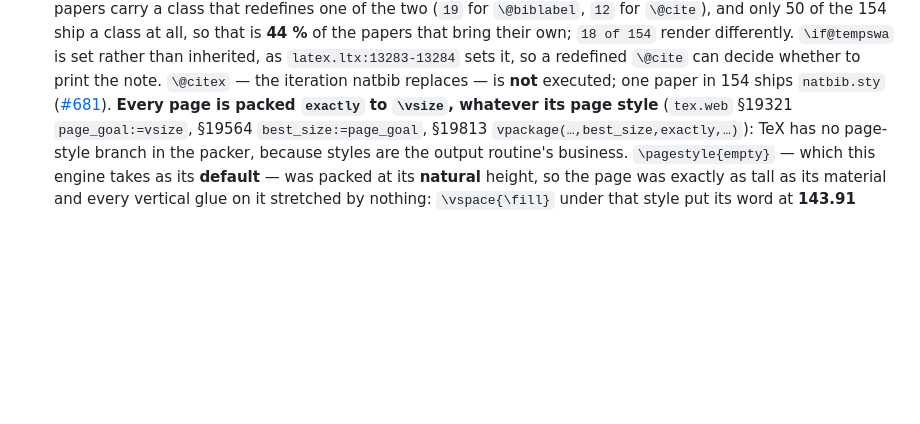
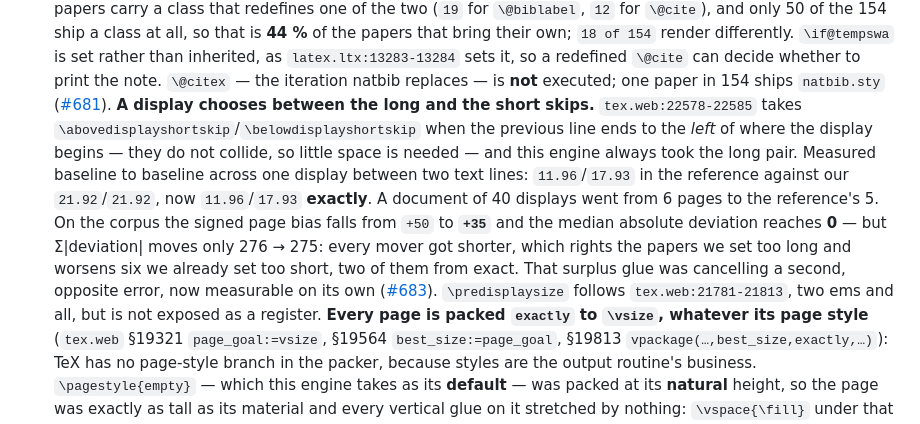
Before and after one commit to go-tex/engine, a Markdown page: README.md, the part around the change. Drawn GitHub-style; blank space fills up the shorter version.

Commit message:
README: a display chooses between the long and the short skips
Co-Authored-By: Claude Opus 5 <noreply@anthropic.com>

```diff
--- a/README.md
+++ b/README.md
@@ -366,6 +366,19 @@ Each stage is gated by an objective oracle:
    can decide whether to print the note. `\@citex` — the iteration natbib replaces — is
    **not** executed; one paper in 154 ships `natbib.sty`
    ([#681](https://github.com/go-tex/engine/issues/681)).
+   **A display chooses between the long and the short skips.** `tex.web:22578-22585`
+   takes `\abovedisplayshortskip`/`\belowdisplayshortskip` when the previous line ends
+   to the *left* of where the display begins — they do not collide, so little space is
+   needed — and this engine always took the long pair. Measured baseline to baseline
+   across one display between two text lines: `11.96`/`17.93` in the reference against
+   our `21.92`/`21.92`, now `11.96`/`17.93` **exactly**. A document of 40 displays went
+   from 6 pages to the reference's 5. On the corpus the signed page bias falls from
+   `+50` to **`+35`** and the median absolute deviation reaches **0** — but Σ\|deviation\|
+   moves only 276 → 275: every mover got shorter, which rights the papers we set too
+   long and worsens six we already set too short, two of them from exact. That surplus
+   glue was cancelling a second, opposite error, now measurable on its own
+   ([#683](https://github.com/go-tex/engine/issues/683)). `\predisplaysize` follows
+   `tex.web:21781-21813`, two ems and all, but is not exposed as a register.
    **Every page is packed `exactly` to `\vsize`, whatever its page style**
    (`tex.web` §19321 `page_goal:=vsize`, §19564 `best_size:=page_goal`, §19813
    `vpackage(…,best_size,exactly,…)`): TeX has no page-style branch in the packer,
```
